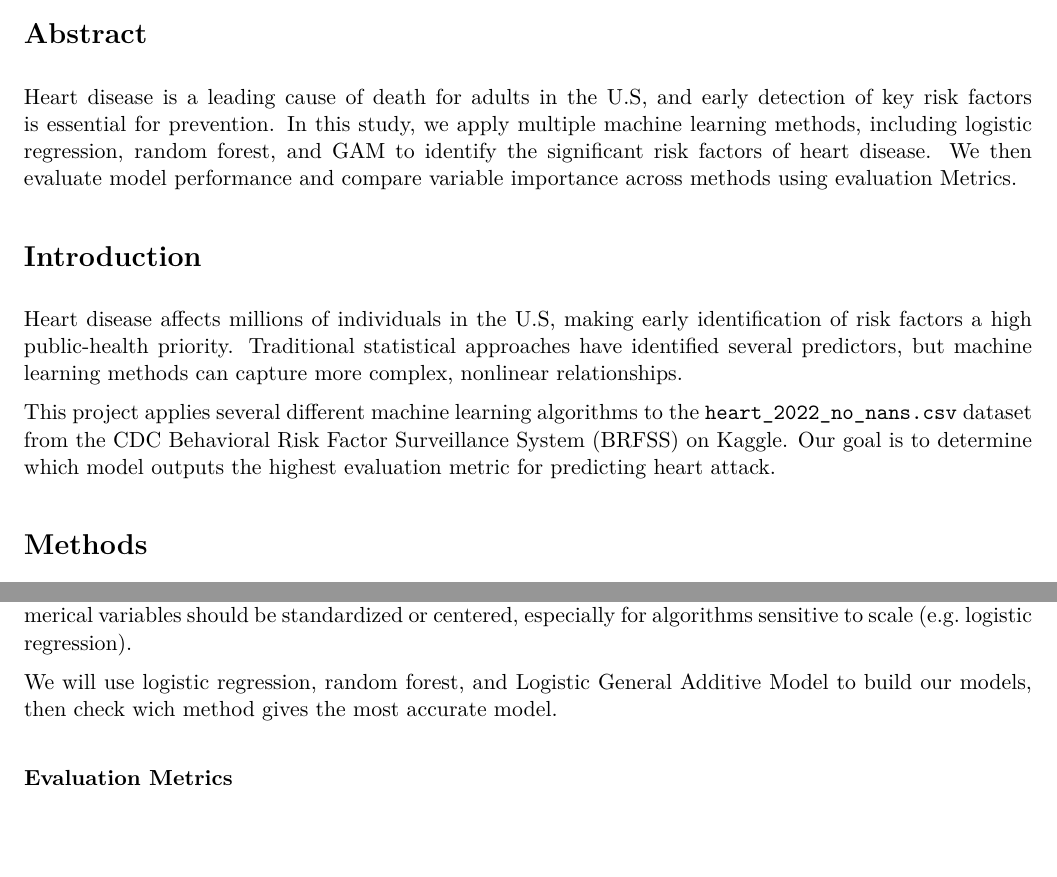
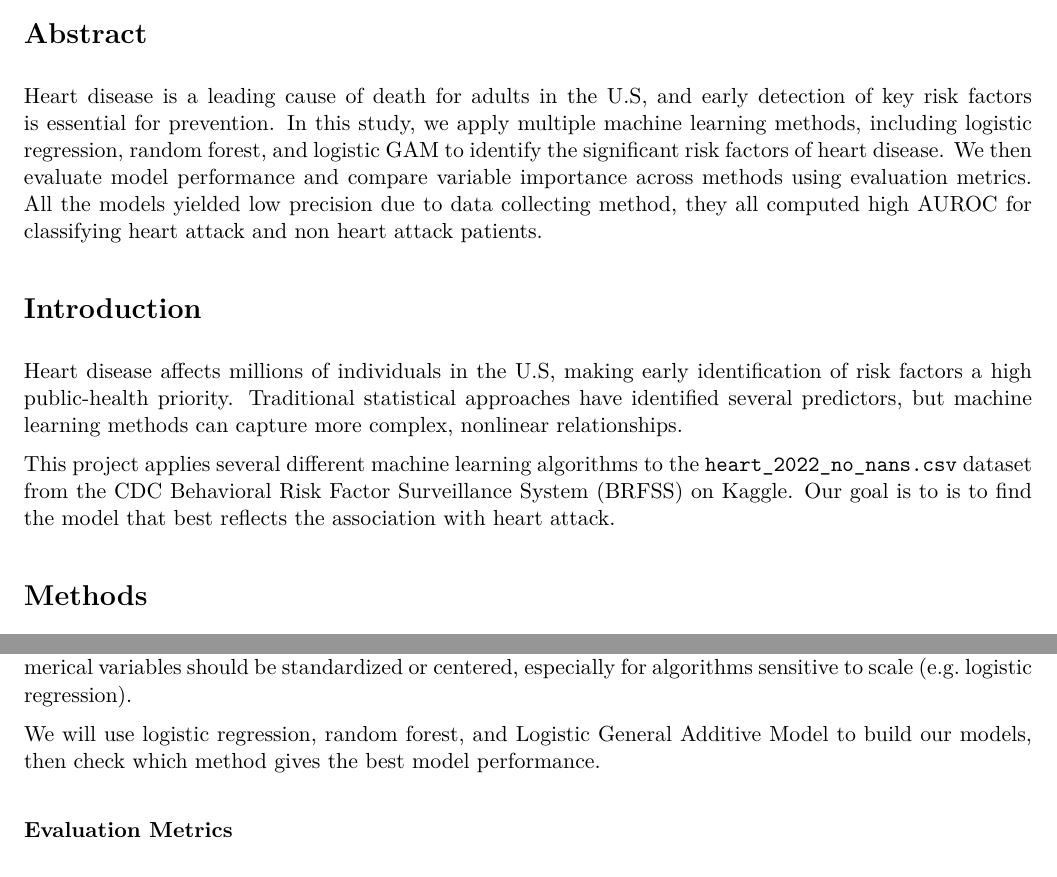
Before and after one commit to kyokaono8811/biostat625finalproject, an R Markdown document (final_report.Rmd): two parts of pages 1 and 4 of 5, joined at a grey line, cut so that both start at the same text, the shorter picture padded with empty space. The pictures show the output file final_report.pdf that the author committed with the source.

Commit message:
final version

````diff
--- a/final_report.Rmd
+++ b/final_report.Rmd
@@ -19,7 +19,7 @@ Contributions:
 
 # Abstract
 
-Heart disease is a leading cause of death for adults in the U.S, and early detection of key risk factors is essential for prevention. In this study, we apply multiple machine learning methods, including logistic regression, random forest, and GAM to identify the significant risk factors of heart disease. We then evaluate model performance and compare variable importance across methods using evaluation Metrics.
+Heart disease is a leading cause of death for adults in the U.S, and early detection of key risk factors is essential for prevention. In this study, we apply multiple machine learning methods, including logistic regression, random forest, and logistic GAM to identify the significant risk factors of heart disease. We then evaluate model performance and compare variable importance across methods using evaluation metrics. All the models yielded low precision due to data collecting method, they all computed high AUROC for classifying heart attack and non heart attack patients.
 
 ```{r setup, include=FALSE}
 knitr::opts_chunk$set(
@@ -55,7 +55,7 @@ pd.set_option('future.no_silent_downcasting', True)
 
 Heart disease affects millions of individuals in the U.S, making early identification of risk factors a high public-health priority. Traditional statistical approaches have identified several predictors, but machine learning methods can capture more complex, nonlinear relationships.
 
-This project applies several different machine learning algorithms to the `heart_2022_no_nans.csv` dataset from the CDC Behavioral Risk Factor Surveillance System (BRFSS) on Kaggle. Our goal is to determine which model outputs the highest evaluation metric for predicting heart attack.
+This project applies several different machine learning algorithms to the `heart_2022_no_nans.csv` dataset from the CDC Behavioral Risk Factor Surveillance System (BRFSS) on Kaggle. Our goal is to is to find the model that best reflects the association with heart attack.
 
 # Methods
 
@@ -272,7 +272,7 @@ Low pairwise correlations do not imply weak predictive power for nonlinear effec
 
 Highly imbalanced classes may affect model performance if not addressed, so we will use the method of undersampling or class weights during model training. And to improve model performance, the skewed numerical variables should be standardized or centered, especially for algorithms sensitive to scale (e.g. logistic regression).
 
-We will use logistic regression, random forest, and Logistic General Additive Model to build our models, then check wich method gives the most accurate model.
+We will use logistic regression, random forest, and Logistic General Additive Model to build our models, then check which method gives the best model performance.
 
 ```{r}
 #reticulate::py_install("scikit-learn")
````
Also changed, not shown: final_report.pdf, final_report.Rmd (4 more changed lines).
